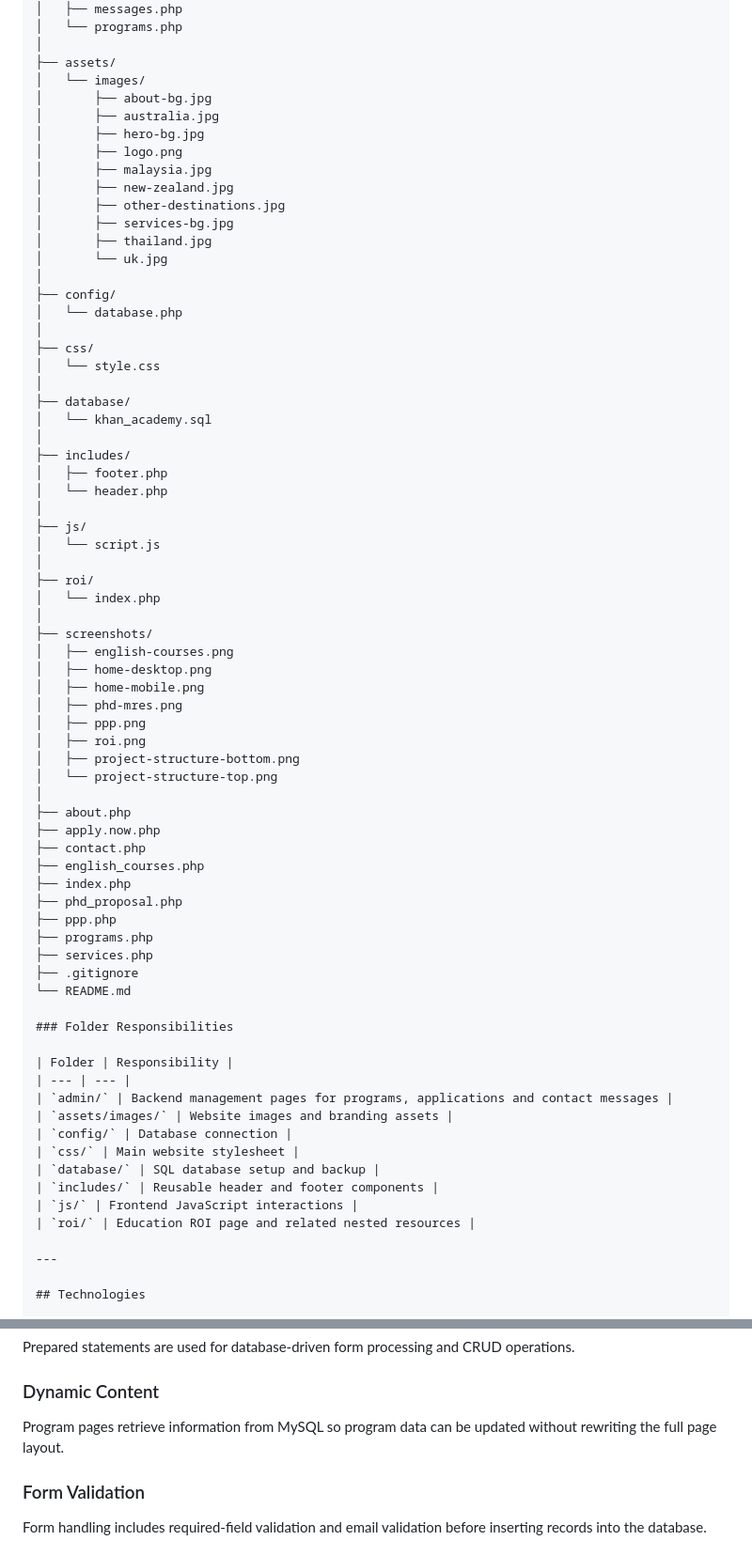
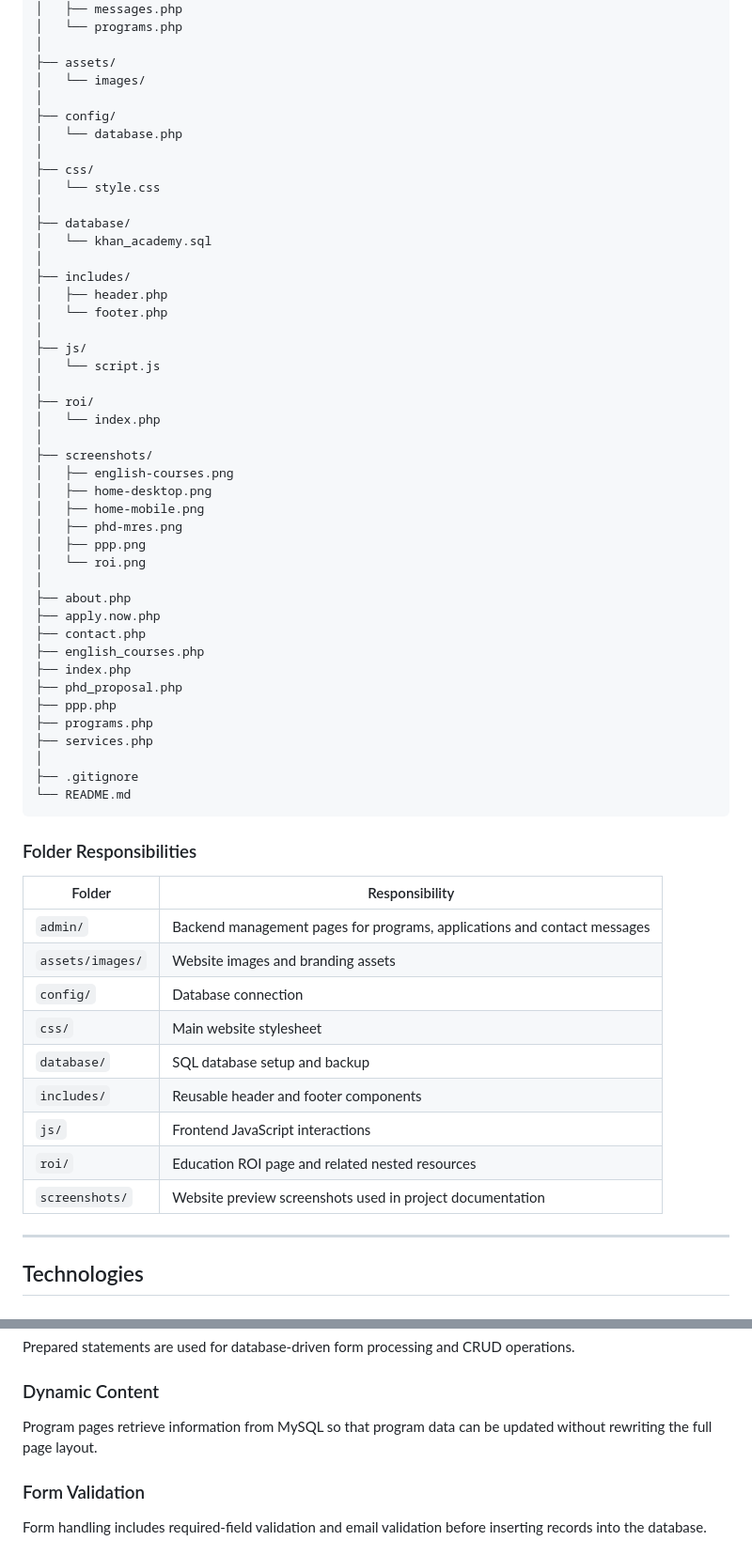
Before and after one commit to Arnab1n1/Khan-and-Teams-Education, a Markdown page: README.md, 2 parts joined by grey strips. Shown at 94% size. GitHub-like rendering.

Commit message:
remdme update

````diff
--- a/README.md
+++ b/README.md
@@ -265,16 +265,6 @@ Khan-and-Teams-Education/
 │
 ├── assets/
 │   └── images/
-│       ├── about-bg.jpg
-│       ├── australia.jpg
-│       ├── hero-bg.jpg
-│       ├── logo.png
-│       ├── malaysia.jpg
-│       ├── new-zealand.jpg
-│       ├── other-destinations.jpg
-│       ├── services-bg.jpg
-│       ├── thailand.jpg
-│       └── uk.jpg
 │
 ├── config/
 │   └── database.php
@@ -286,8 +276,8 @@ Khan-and-Teams-Education/
 │   └── khan_academy.sql
 │
 ├── includes/
-│   ├── footer.php
-│   └── header.php
+│   ├── header.php
+│   └── footer.php
 │
 ├── js/
 │   └── script.js
@@ -301,9 +291,7 @@ Khan-and-Teams-Education/
 │   ├── home-mobile.png
 │   ├── phd-mres.png
 │   ├── ppp.png
-│   ├── roi.png
-│   ├── project-structure-bottom.png
-│   └── project-structure-top.png
+│   └── roi.png
 │
 ├── about.php
 ├── apply.now.php
@@ -314,8 +302,10 @@ Khan-and-Teams-Education/
 ├── ppp.php
 ├── programs.php
 ├── services.php
+│
 ├── .gitignore
 └── README.md
+```
 
 ### Folder Responsibilities
 
@@ -329,6 +319,7 @@ Khan-and-Teams-Education/
 | `includes/` | Reusable header and footer components |
 | `js/` | Frontend JavaScript interactions |
 | `roi/` | Education ROI page and related nested resources |
+| `screenshots/` | Website preview screenshots used in project documentation |
 
 ---
 
@@ -465,7 +456,7 @@ Prepared statements are used for database-driven form processing and CRUD operat
 
 ### Dynamic Content
 
-Program pages retrieve information from MySQL so program data can be updated without rewriting the full page layout.
+Program pages retrieve information from MySQL so that program data can be updated without rewriting the full page layout.
 
 ### Form Validation
 
````
Also changed, not shown: other parts of README.md (+12 -2 lines).
